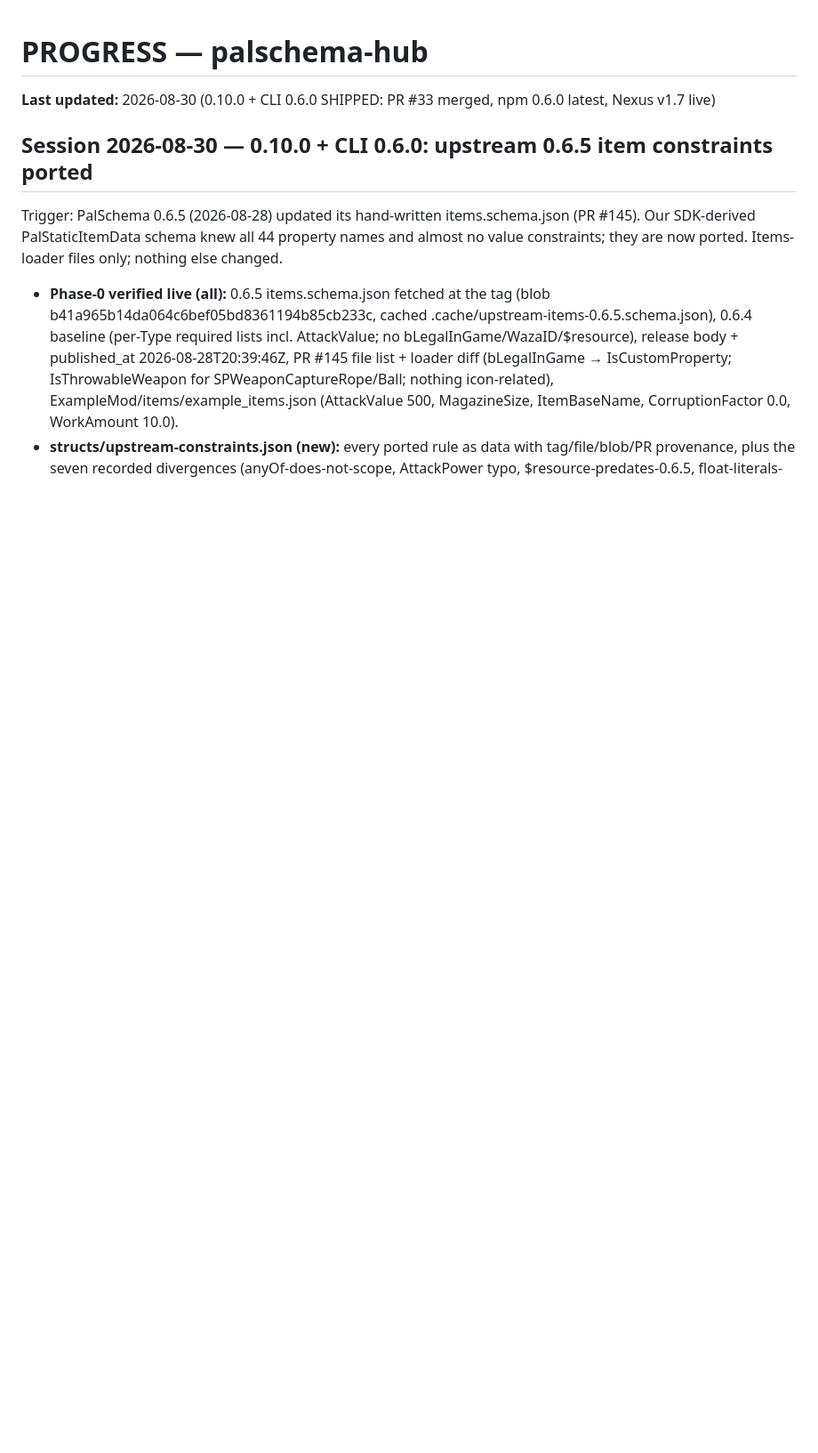
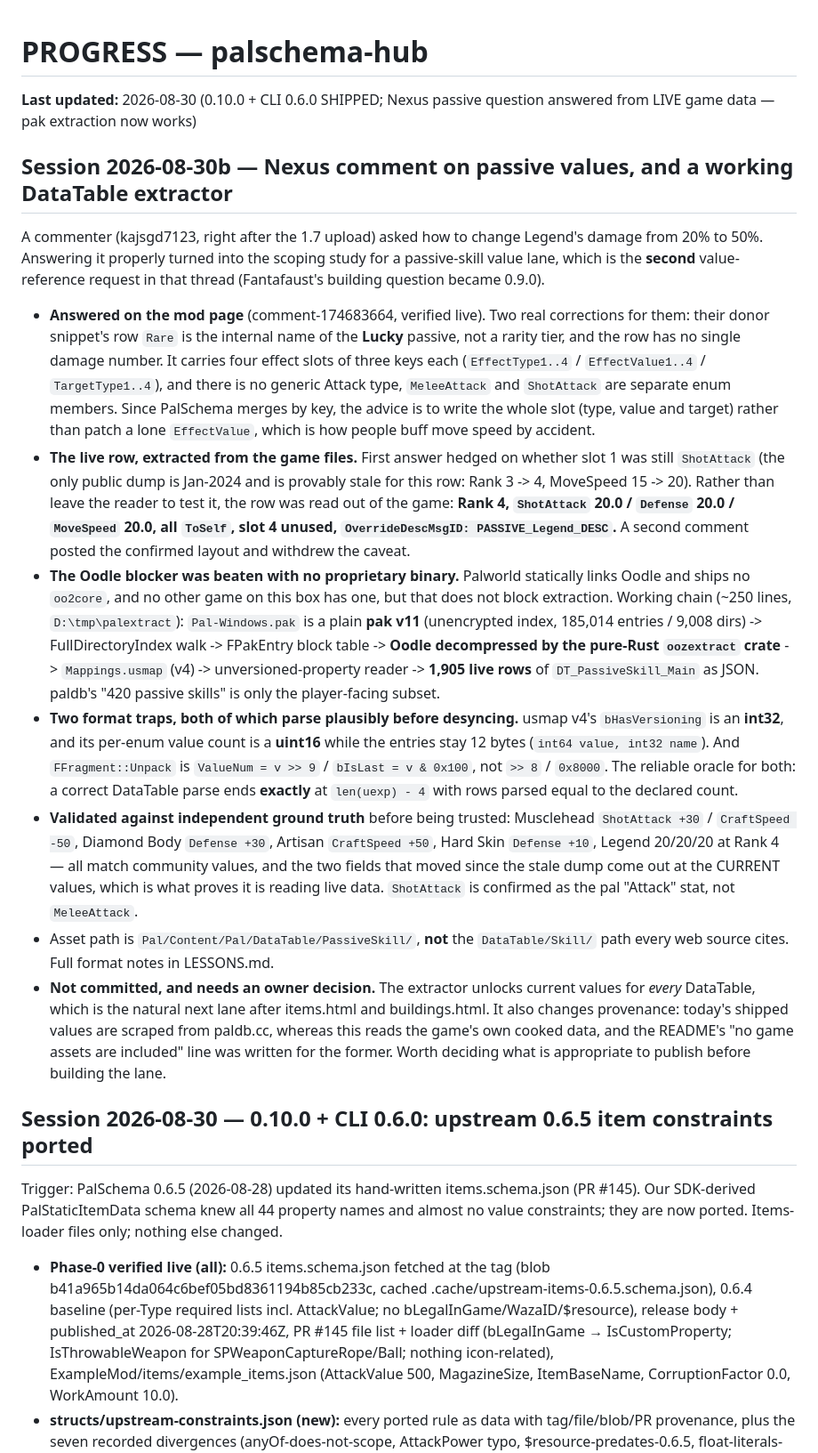
Before and after one commit to Booyaka101/palschema-hub, a Markdown page: PROGRESS.md, the part around the change. Shown at 89% size. Drawn GitHub-style; blank space fills up the shorter version.

Commit message:
docs: passive-skill answer, and a working DataTable extractor (#35)
* docs: record the passive-skill answer and why that value lane is blocked

Second value-reference request in the Nexus thread, after the building one
that became 0.9.0. Answered the comment; the lane itself stops at Oodle.

Everything up to decompression works: Pal-Windows.pak is a plain pak v11
with an unencrypted index, and the full-directory walk finds the real asset
at DataTable/PassiveSkill/, not the DataTable/Skill/ path web sources cite.
Palworld statically links Oodle and ships no redistributable oo2core, so
the payload cannot be decompressed here. Parser left out of the repo on
purpose: a lane that cannot decompress is not a feature.

Co-Authored-By: Claude Opus 5 <noreply@anthropic.com>

* docs: the Oodle blocker is beaten, passive row read from live game data

Supersedes the "blocked" note in the same entry. Palworld statically links
Oodle and ships no oo2core, but the pure-Rust oozextract crate decompresses
the pak blocks with no proprietary binary, so the chain now runs end to end:
pak v11 index -> FullDirectoryIndex -> FPakEntry blocks -> Oodle -> usmap v4
-> unversioned properties -> 1,905 live DT_PassiveSkill_Main rows.

Legend is Rank 4 with ShotAttack/Defense/MoveSpeed all 20.0 ToSelf and slot 4
unused, so the answer posted on the mod page no longer needs its caveat.

Validated against community values before being trusted, and the two fields
that moved since the Jan-2024 dump come out at current values, which is what
proves it is reading live data rather than reproducing the stale one.

Co-Authored-By: Claude Opus 5 <noreply@anthropic.com>

---------

Co-authored-by: Claude Opus 5 <noreply@anthropic.com>

```diff
--- a/PROGRESS.md
+++ b/PROGRESS.md
@@ -1,6 +1,50 @@
 # PROGRESS — palschema-hub
 
-**Last updated:** 2026-08-30 (0.10.0 + CLI 0.6.0 SHIPPED: PR #33 merged, npm 0.6.0 latest, Nexus v1.7 live)
+**Last updated:** 2026-08-30 (0.10.0 + CLI 0.6.0 SHIPPED; Nexus passive question answered from LIVE game data — pak extraction now works)
+
+## Session 2026-08-30b — Nexus comment on passive values, and a working DataTable extractor
+A commenter (kajsgd7123, right after the 1.7 upload) asked how to change Legend's damage from
+20% to 50%. Answering it properly turned into the scoping study for a passive-skill value lane,
+which is the **second** value-reference request in that thread (Fantafaust's building question
+became 0.9.0).
+- **Answered on the mod page** (comment-174683664, verified live). Two real corrections for
+  them: their donor snippet's row `Rare` is the internal name of the **Lucky** passive, not a
+  rarity tier, and the row has no single damage number. It carries four effect slots of three
+  keys each (`EffectType1..4` / `EffectValue1..4` / `TargetType1..4`), and there is no generic
+  Attack type, `MeleeAttack` and `ShotAttack` are separate enum members. Since PalSchema merges
+  by key, the advice is to write the whole slot (type, value and target) rather than patch a
+  lone `EffectValue`, which is how people buff move speed by accident.
+- **The live row, extracted from the game files.** First answer hedged on whether slot 1 was
+  still `ShotAttack` (the only public dump is Jan-2024 and is provably stale for this row:
+  Rank 3 -> 4, MoveSpeed 15 -> 20). Rather than leave the reader to test it, the row was read
+  out of the game: **Rank 4, `ShotAttack` 20.0 / `Defense` 20.0 / `MoveSpeed` 20.0, all
+  `ToSelf`, slot 4 unused, `OverrideDescMsgID: PASSIVE_Legend_DESC`.** A second comment posted
+  the confirmed layout and withdrew the caveat.
+- **The Oodle blocker was beaten with no proprietary binary.** Palworld statically links Oodle
+  and ships no `oo2core`, and no other game on this box has one, but that does not block
+  extraction. Working chain (~250 lines, `D:\tmp\palextract`): `Pal-Windows.pak` is a plain
+  **pak v11** (unencrypted index, 185,014 entries / 9,008 dirs) -> FullDirectoryIndex walk ->
+  FPakEntry block table -> **Oodle decompressed by the pure-Rust `oozextract` crate** ->
+  `Mappings.usmap` (v4) -> unversioned-property reader -> **1,905 live rows** of
+  `DT_PassiveSkill_Main` as JSON. paldb's "420 passive skills" is only the player-facing subset.
+- **Two format traps, both of which parse plausibly before desyncing.** usmap v4's
+  `bHasVersioning` is an **int32**, and its per-enum value count is a **uint16** while the
+  entries stay 12 bytes (`int64 value, int32 name`). And `FFragment::Unpack` is
+  `ValueNum = v >> 9` / `bIsLast = v & 0x100`, not `>> 8` / `0x8000`. The reliable oracle for
+  both: a correct DataTable parse ends **exactly** at `len(uexp) - 4` with rows parsed equal to
+  the declared count.
+- **Validated against independent ground truth** before being trusted: Musclehead
+  `ShotAttack +30` / `CraftSpeed -50`, Diamond Body `Defense +30`, Artisan `CraftSpeed +50`,
+  Hard Skin `Defense +10`, Legend 20/20/20 at Rank 4 — all match community values, and the two
+  fields that moved since the stale dump come out at the CURRENT values, which is what proves
+  it is reading live data. `ShotAttack` is confirmed as the pal "Attack" stat, not `MeleeAttack`.
+- Asset path is `Pal/Content/Pal/DataTable/PassiveSkill/`, **not** the `DataTable/Skill/` path
+  every web source cites. Full format notes in LESSONS.md.
+- **Not committed, and needs an owner decision.** The extractor unlocks current values for
+  *every* DataTable, which is the natural next lane after items.html and buildings.html. It also
+  changes provenance: today's shipped values are scraped from paldb.cc, whereas this reads the
+  game's own cooked data, and the README's "no game assets are included" line was written for
+  the former. Worth deciding what is appropriate to publish before building the lane.
 
 ## Session 2026-08-30 — 0.10.0 + CLI 0.6.0: upstream 0.6.5 item constraints ported
 Trigger: PalSchema 0.6.5 (2026-08-28) updated its hand-written items.schema.json (PR #145).
```
